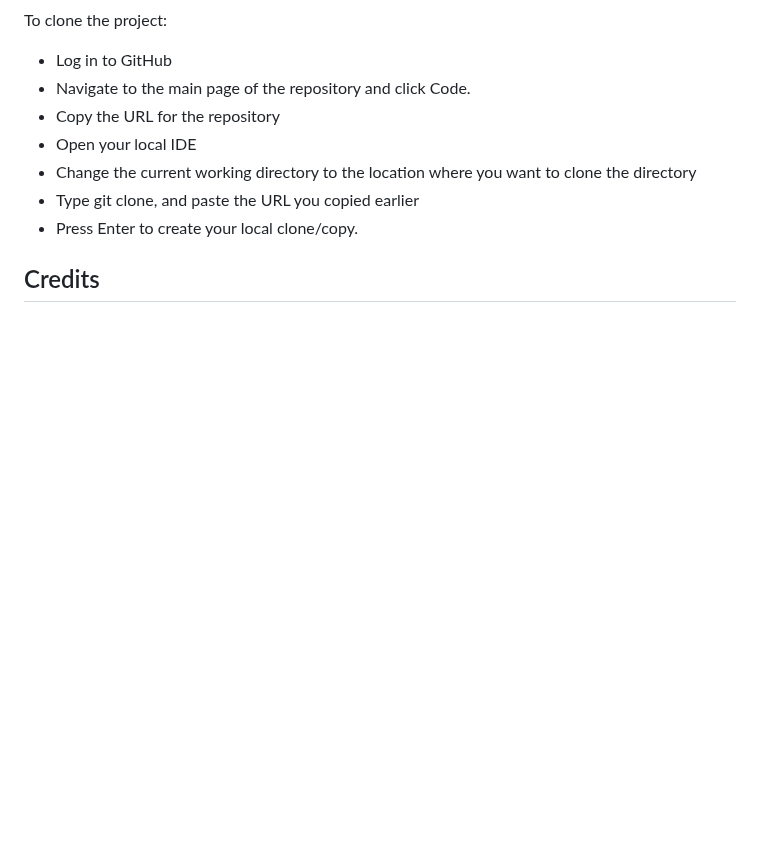
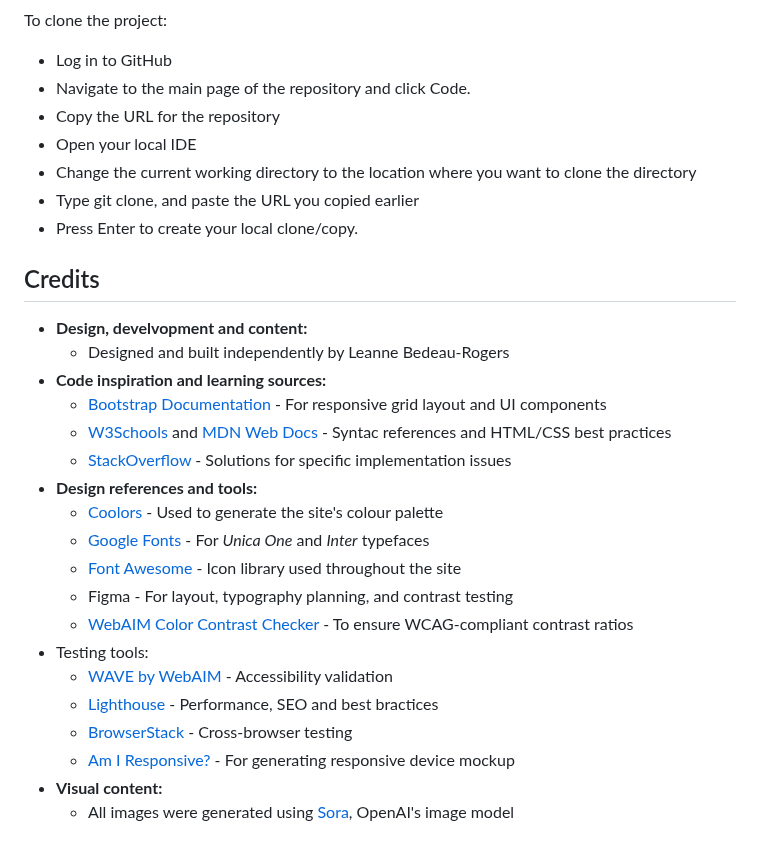
Before and after one commit to creatvie-introvert/1984-1, a Markdown page: README.md, the part around the change. Rendered like a GitHub page; blank space fills up the shorter version.

Commit message:
docs: add credits to README

```diff
--- a/README.md
+++ b/README.md
@@ -508,4 +508,25 @@ To clone the project:
   - Change the current working directory to the location where you want to clone the directory
   - Type git clone, and paste the URL you copied earlier
   - Press Enter to create your local clone/copy.
+
 ## Credits
+
+- **Design, develvopment and content:**
+  - Designed and built independently by Leanne Bedeau-Rogers
+- **Code inspiration and learning sources:**
+  - [Bootstrap Documentation](https://getbootstrap.com/docs/5.3/getting-started/introduction/) - For responsive grid layout and UI components
+  - [W3Schools](https://www.w3schools.com) and [MDN Web Docs](https://developer.mozilla.org/en-US/) - Syntac references and HTML/CSS best practices
+  - [StackOverflow](https://stackoverflow.com/questions) - Solutions for specific implementation issues
+- **Design references and tools:**
+  - [Coolors](https://coolors.co) - Used to generate the site's colour palette
+  - [Google Fonts](https://fonts.google.com) - For *Unica One* and *Inter* typefaces
+  - [Font Awesome](https://fontawesome.com) - Icon library used throughout the site
+  - Figma - For layout, typography planning, and contrast testing
+  - [WebAIM Color Contrast Checker](https://webaim.org) - To ensure WCAG-compliant contrast ratios
+- Testing tools:
+  - [WAVE by WebAIM](https://wave.webaim.org) - Accessibility validation
+  - [Lighthouse](https://developer.chrome.com/docs/lighthouse/overview) - Performance, SEO and best bractices
+  - [BrowserStack](https://www.browserstack.com) - Cross-browser testing
+  - [Am I Responsive?](https://ui.dev/amiresponsive) - For generating responsive device mockup
+- **Visual content:**
+  - All images were generated using [Sora](https://sora.chatgpt.com/), OpenAI's image model
```
